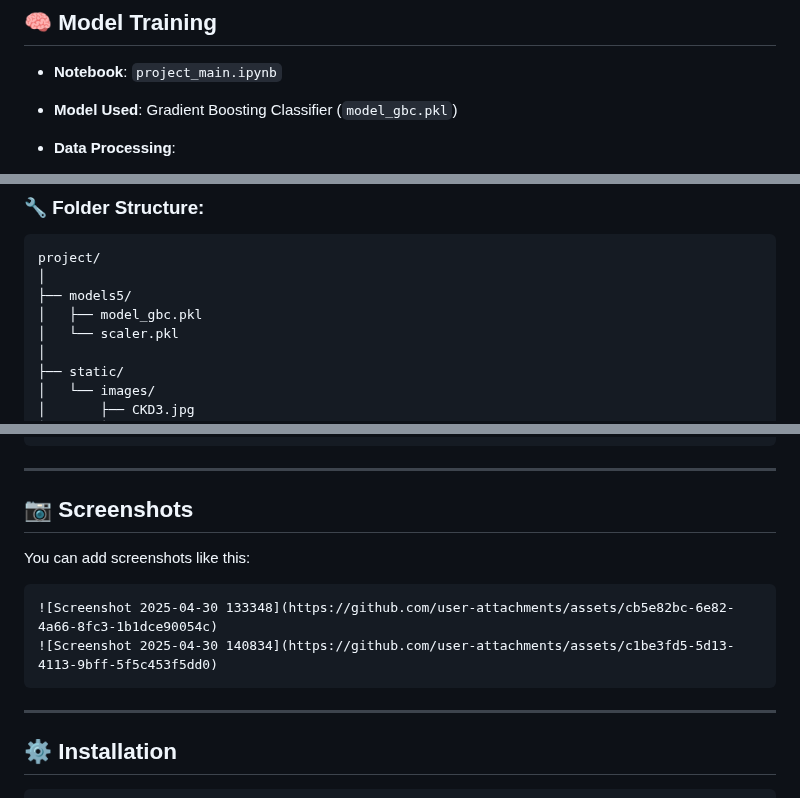
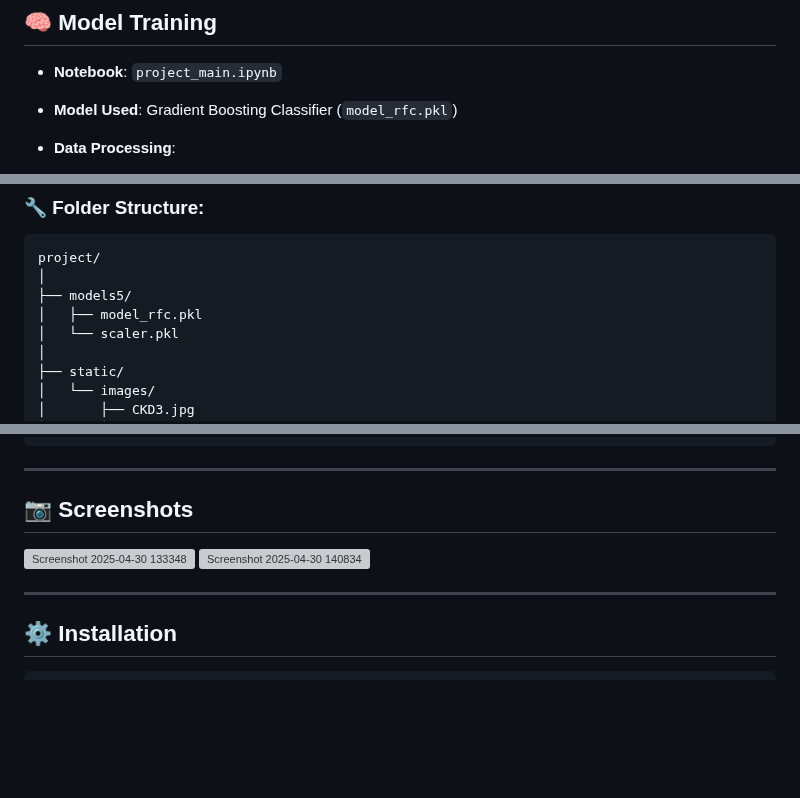
Before and after one commit to manpreet71/CKD-Prediction, a Markdown page: README.md, 3 parts joined by grey strips. GitHub-like rendering; blank space fills up the shorter version; grey boxes are pictures that could not be loaded.

````diff
--- a/README.md
+++ b/README.md
@@ -36,7 +35,7 @@ This project focuses on predicting **Chronic Kidney Disease (CKD)** using a mach
 ## 🧠 Model Training
 
 - **Notebook**: `project_main.ipynb`
-- **Model Used**: Gradient Boosting Classifier (`model_gbc.pkl`)
+- **Model Used**: Gradient Boosting Classifier (`model_rfc.pkl`)
 - **Data Processing**:
   - Missing value imputation
   - Label encoding for categorical features
@@ -70,7 +69,7 @@ This project focuses on predicting **Chronic Kidney Disease (CKD)** using a mach
 project/
 │
 ├── models5/
-│   ├── model_gbc.pkl
+│   ├── model_rfc.pkl
 │   └── scaler.pkl
 │
 ├── static/
@@ -93,12 +92,8 @@ project/
 
 ## 📷 Screenshots
 
-You can add screenshots like this:
-
-```markdown
 ![Screenshot 2025-04-30 133348](https://github.com/user-attachments/assets/cb5e82bc-6e82-4a66-8fc3-1b1dce90054c)
 ![Screenshot 2025-04-30 140834](https://github.com/user-attachments/assets/c1be3fd5-5d13-4113-9bff-5f5c453f5dd0)
-```
 
 ---
 
````
Also changed, not shown: other parts of README.md (+1 -2 lines).
